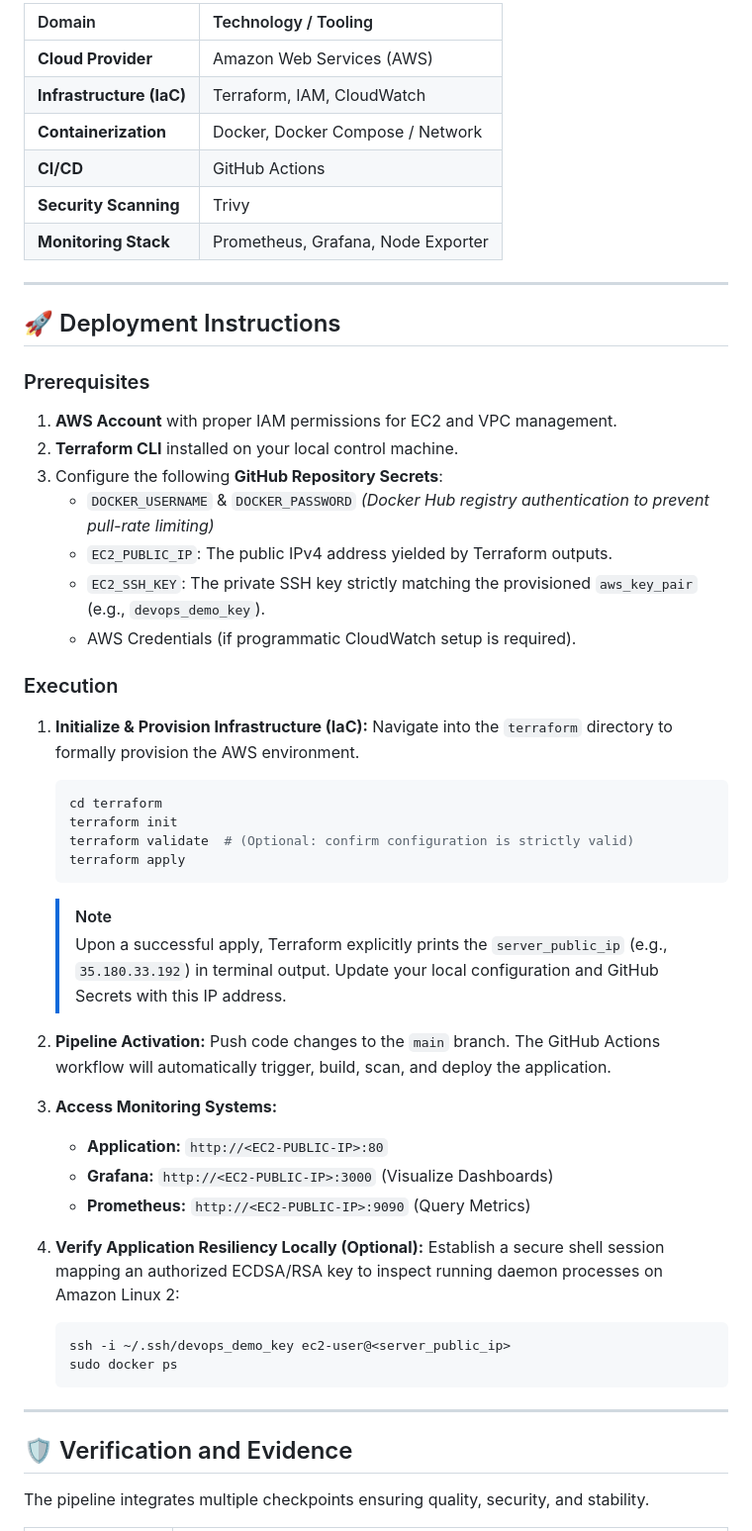
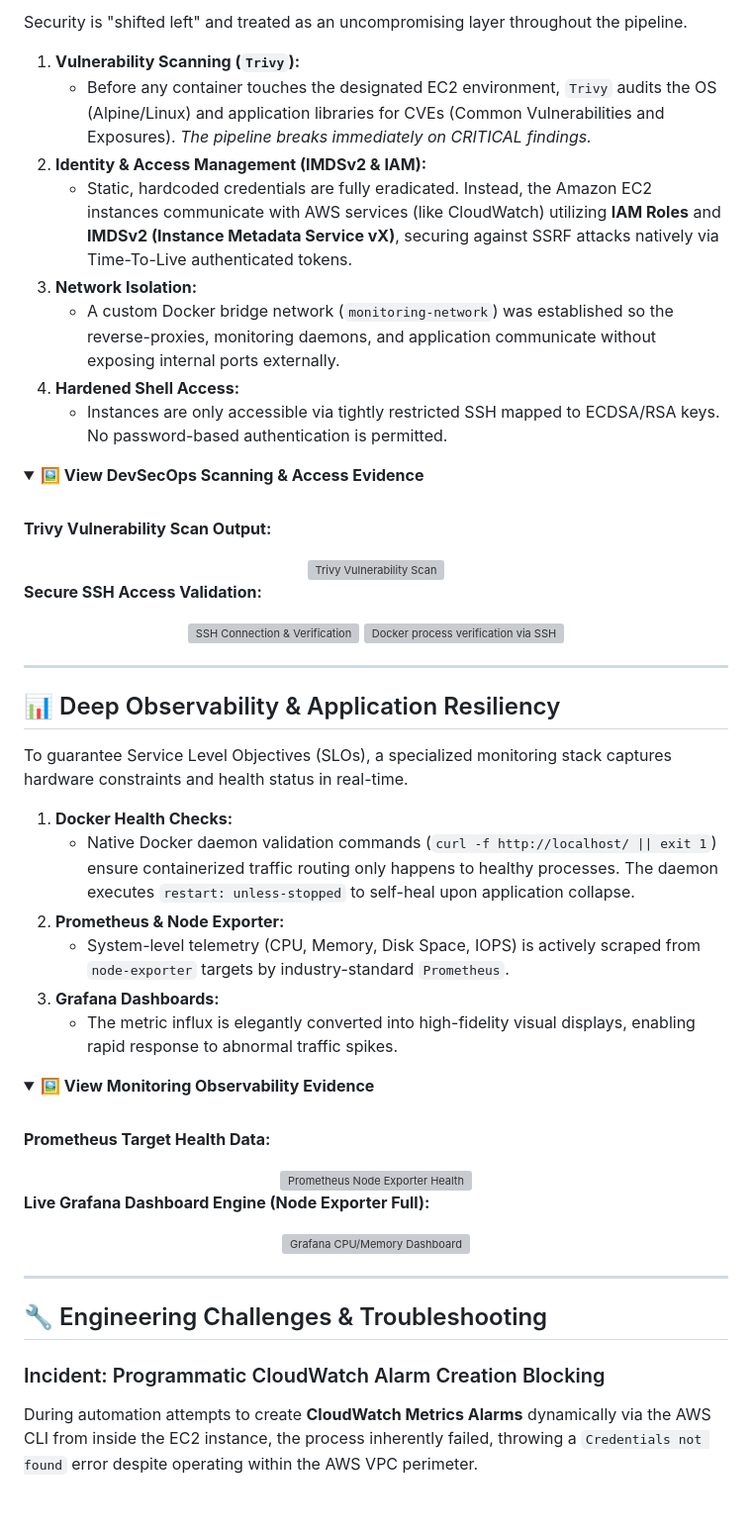
Before and after one commit to WAELTOUKEBRI/aws-devops-cicd-project, a Markdown page: README.md, the part around one of its changes. Shown at 99% size. Rendered like a GitHub page; folded sections open; grey boxes are pictures that could not be loaded.

Commit message:
docs: overhaul README with comprehensive DevSecOps architecture and image artifacts

````diff
--- a/README.md
+++ b/README.md
@@ -55,57 +86,63 @@ A dedicated, industry-standard monitoring stack provides real-time visibility in
 
-| Domain | Technology / Tooling |
-| :--- | :--- |
-| **Cloud Provider** | Amazon Web Services (AWS) |
-| **Infrastructure (IaC)** | Terraform, IAM, CloudWatch |
-| **Containerization** | Docker, Docker Compose / Network |
-| **CI/CD** | GitHub Actions |
-| **Security Scanning**| Trivy |
-| **Monitoring Stack** | Prometheus, Grafana, Node Exporter |
+Security is "shifted left" and treated as an uncompromising layer throughout the pipeline.
+
+1. **Vulnerability Scanning (`Trivy`):**
+   * Before any container touches the designated EC2 environment, `Trivy` audits the OS (Alpine/Linux) and application libraries for CVEs (Common Vulnerabilities and Exposures). *The pipeline breaks immediately on CRITICAL findings.*
+2. **Identity & Access Management (IMDSv2 & IAM):**
+   * Static, hardcoded credentials are fully eradicated. Instead, the Amazon EC2 instances communicate with AWS services (like CloudWatch) utilizing **IAM Roles** and **IMDSv2 (Instance Metadata Service vX)**, securing against SSRF attacks natively via Time-To-Live authenticated tokens.
+3. **Network Isolation:**
+   * A custom Docker bridge network (`monitoring-network`) was established so the reverse-proxies, monitoring daemons, and application communicate without exposing internal ports externally.
+4. **Hardened Shell Access:**
+   * Instances are only accessible via tightly restricted SSH mapped to ECDSA/RSA keys. No password-based authentication is permitted.
+
+<details>
+<summary><b>🖼️ View DevSecOps Scanning & Access Evidence</b></summary>
+<br>
+
+**Trivy Vulnerability Scan Output:**
+<div align="center">
+  <img src="assets/trivy_scan.png" alt="Trivy Vulnerability Scan" width="700" />
+</div>
+
+**Secure SSH Access Validation:**
+<div align="center">
+  <img src="assets/ssh_login_fingerprint.png" alt="SSH Connection & Verification" width="700" />
+  <img src="assets/ssh_docker_ps_local.png" alt="Docker process verification via SSH" width="700" />
+</div>
+</details>
 
 ---
 
-## 🚀 Deployment Instructions
+## 📊 Deep Observability & Application Resiliency
 
-### Prerequisites
-1. **AWS Account** with proper IAM permissions for EC2 and VPC management.
-2. **Terraform CLI** installed on your local control machine.
-3. Configure the following **GitHub Repository Secrets**:
-   * `DOCKER_USERNAME` & `DOCKER_PASSWORD` *(Docker Hub registry authentication to prevent pull-rate limiting)*
-   * `EC2_PUBLIC_IP`: The public IPv4 address yielded by Terraform outputs.
-   * `EC2_SSH_KEY`: The private SSH key strictly matching the provisioned `aws_key_pair` (e.g., `devops_demo_key`).
-   * AWS Credentials (if programmatic CloudWatch setup is required).
+To guarantee Service Level Objectives (SLOs), a specialized monitoring stack captures hardware constraints and health status in real-time.
 
-### Execution
+1. **Docker Health Checks:**
+   * Native Docker daemon validation commands (`curl -f http://localhost/ || exit 1`) ensure containerized traffic routing only happens to healthy processes. The daemon executes `restart: unless-stopped` to self-heal upon application collapse.
+2. **Prometheus & Node Exporter:**
+   * System-level telemetry (CPU, Memory, Disk Space, IOPS) is actively scraped from `node-exporter` targets by industry-standard `Prometheus`.
+3. **Grafana Dashboards:**
+   * The metric influx is elegantly converted into high-fidelity visual displays, enabling rapid response to abnormal traffic spikes.
 
-1. **Initialize & Provision Infrastructure (IaC):**
-   Navigate into the `terraform` directory to formally provision the AWS environment.
-   ```bash
-   cd terraform
-   terraform init
-   terraform validate  # (Optional: confirm configuration is strictly valid)
-   terraform apply
-   ```
-   > [!NOTE]
-   > Upon a successful apply, Terraform explicitly prints the `server_public_ip` (e.g., `35.180.33.192`) in terminal output. Update your local configuration and GitHub Secrets with this IP address.
+<details>
+<summary><b>🖼️ View Monitoring Observability Evidence</b></summary>
+<br>
 
-2. **Pipeline Activation:**
-   Push code changes to the `main` branch. The GitHub Actions workflow will automatically trigger, build, scan, and deploy the application.
+**Prometheus Target Health Data:**
+<div align="center">
+  <img src="assets/prometheus_targets.png" alt="Prometheus Node Exporter Health" width="700" />
+</div>
 
-3. **Access Monitoring Systems:**
-   * **Application:** `http://<EC2-PUBLIC-IP>:80`
-   * **Grafana:** `http://<EC2-PUBLIC-IP>:3000` (Visualize Dashboards)
-   * **Prometheus:** `http://<EC2-PUBLIC-IP>:9090` (Query Metrics)
-
-4. **Verify Application Resiliency Locally (Optional):**
-   Establish a secure shell session mapping an authorized ECDSA/RSA key to inspect running daemon processes on Amazon Linux 2:
-   ```bash
-   ssh -i ~/.ssh/devops_demo_key ec2-user@<server_public_ip>
-   sudo docker ps
-   ```
+**Live Grafana Dashboard Engine (Node Exporter Full):**
+<div align="center">
+  <img src="assets/grafana_dashboard.png" alt="Grafana CPU/Memory Dashboard" width="700" />
+</div>
+</details>
 
 ---
 
-## 🛡️ Verification and Evidence
+## 🔧 Engineering Challenges & Troubleshooting
 
-The pipeline integrates multiple checkpoints ensuring quality, security, and stability.
+### Incident: Programmatic CloudWatch Alarm Creation Blocking
+During automation attempts to create **CloudWatch Metrics Alarms** dynamically via the AWS CLI from inside the EC2 instance, the process inherently failed, throwing a `Credentials not found` error despite operating within the AWS VPC perimeter.
 
````
Also changed, not shown: other parts of README.md (+99 -45 lines).
